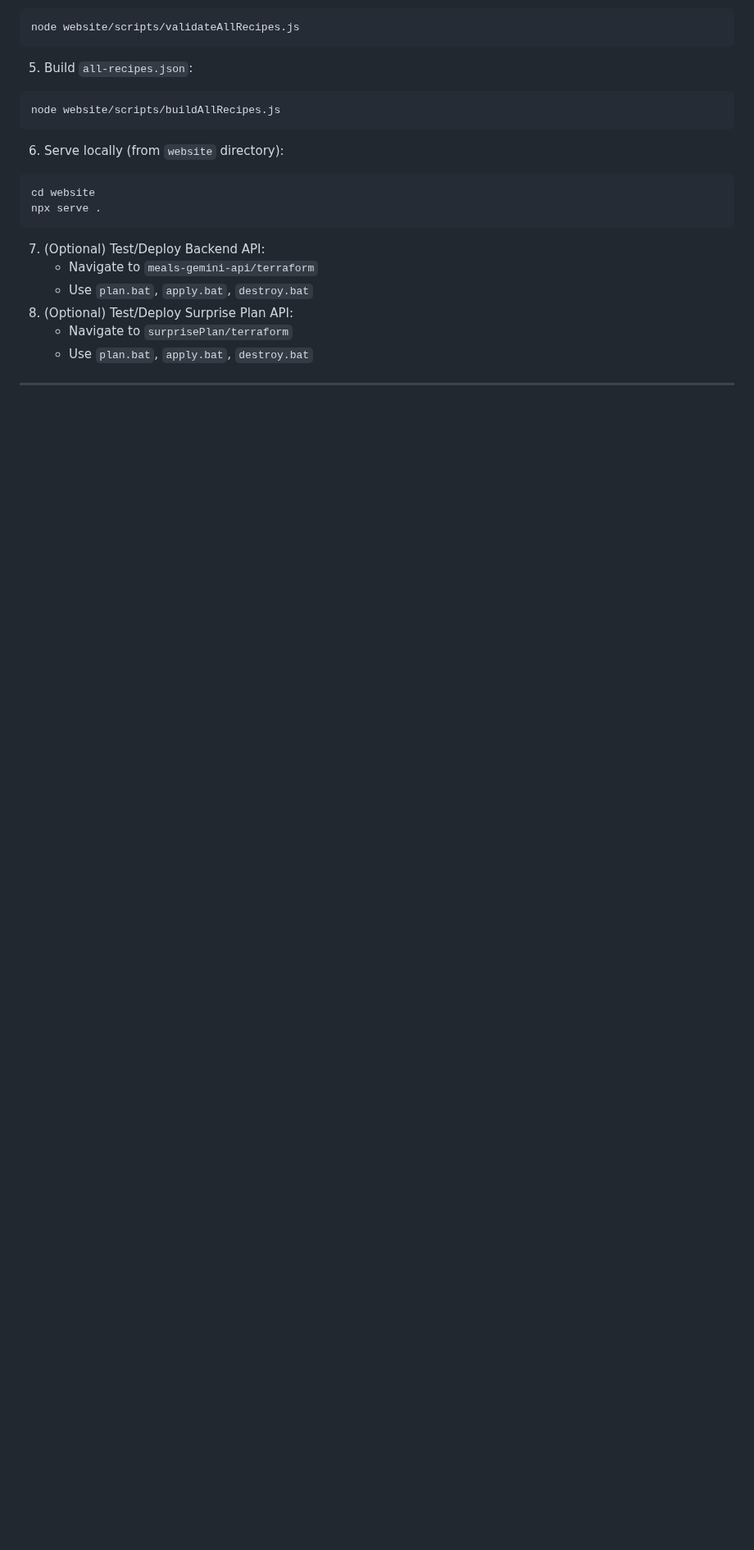
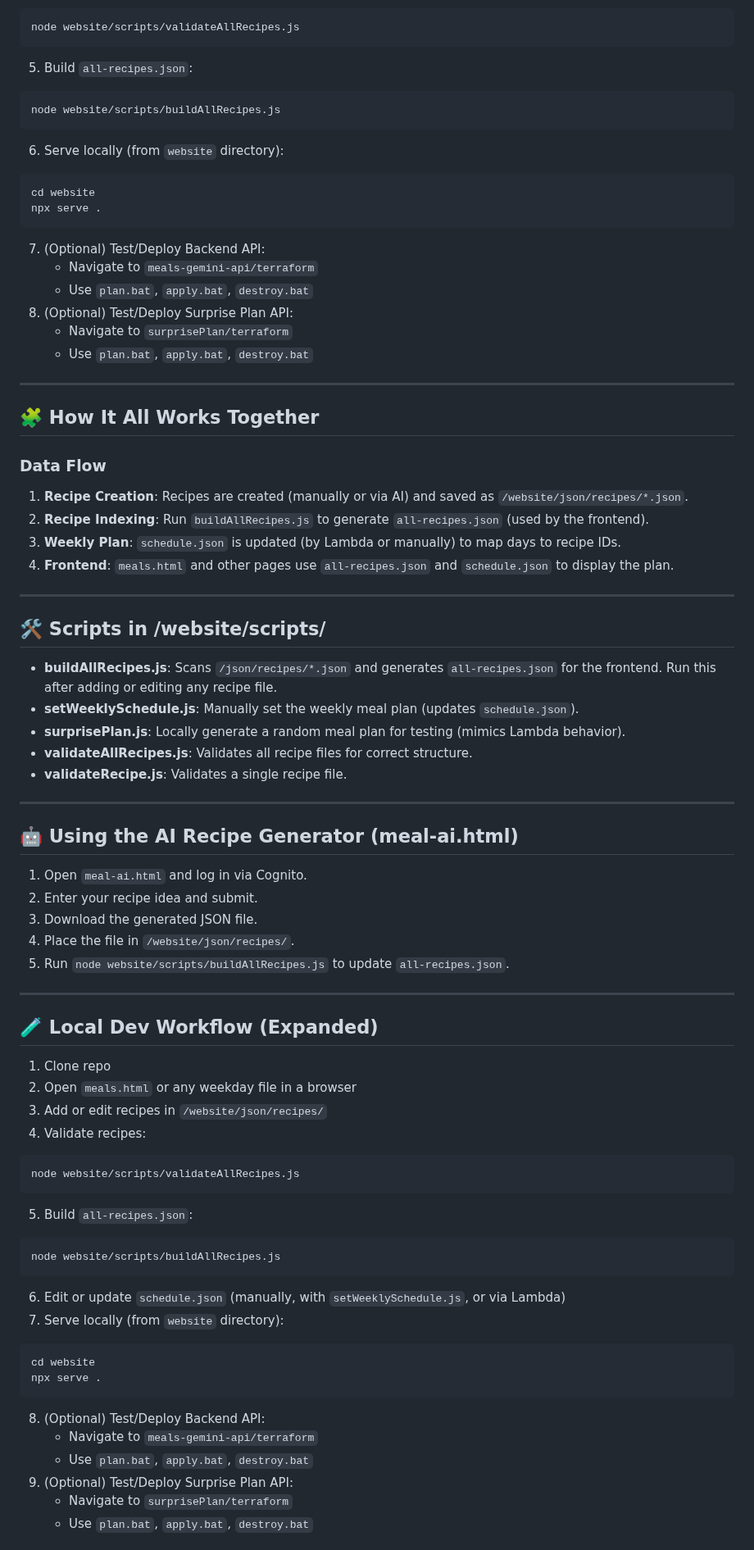
Before and after one commit to ryan-miles/meals.stellation.one, a Markdown page: README.md, the part around one of its changes. Shown at 82% size. GitHub-like rendering; blank space fills up the shorter version.

````diff
--- a/README.md
+++ b/README.md
@@ -175,3 +175,60 @@ npx serve .
 
 ---
 
+## 🧩 How It All Works Together
+
+### Data Flow
+
+1. **Recipe Creation**: Recipes are created (manually or via AI) and saved as `/website/json/recipes/*.json`.
+2. **Recipe Indexing**: Run `buildAllRecipes.js` to generate `all-recipes.json` (used by the frontend).
+3. **Weekly Plan**: `schedule.json` is updated (by Lambda or manually) to map days to recipe IDs.
+4. **Frontend**: `meals.html` and other pages use `all-recipes.json` and `schedule.json` to display the plan.
+
+---
+
+## 🛠 Scripts in /website/scripts/
+
+- **buildAllRecipes.js**: Scans `/json/recipes/*.json` and generates `all-recipes.json` for the frontend. Run this after adding or editing any recipe file.
+- **setWeeklySchedule.js**: Manually set the weekly meal plan (updates `schedule.json`).
+- **surprisePlan.js**: Locally generate a random meal plan for testing (mimics Lambda behavior).
+- **validateAllRecipes.js**: Validates all recipe files for correct structure.
+- **validateRecipe.js**: Validates a single recipe file.
+
+---
+
+## 🤖 Using the AI Recipe Generator (meal-ai.html)
+
+1. Open `meal-ai.html` and log in via Cognito.
+2. Enter your recipe idea and submit.
+3. Download the generated JSON file.
+4. Place the file in `/website/json/recipes/`.
+5. Run `node website/scripts/buildAllRecipes.js` to update `all-recipes.json`.
+
+---
+
+## 🧪 Local Dev Workflow (Expanded)
+
+1. Clone repo
+2. Open `meals.html` or any weekday file in a browser
+3. Add or edit recipes in `/website/json/recipes/`
+4. Validate recipes:
+```bash
+node website/scripts/validateAllRecipes.js
+```
+5. Build `all-recipes.json`:
+```bash
+node website/scripts/buildAllRecipes.js
+```
+6. Edit or update `schedule.json` (manually, with `setWeeklySchedule.js`, or via Lambda)
+7. Serve locally (from `website` directory):
+```bash
+cd website
+npx serve .
+```
+8. (Optional) Test/Deploy Backend API:
+   - Navigate to `meals-gemini-api/terraform`
+   - Use `plan.bat`, `apply.bat`, `destroy.bat`
+9. (Optional) Test/Deploy Surprise Plan API:
+   - Navigate to `surprisePlan/terraform`
+   - Use `plan.bat`, `apply.bat`, `destroy.bat`
+
````
Also changed, not shown: other parts of README.md (+18 -0 lines).
